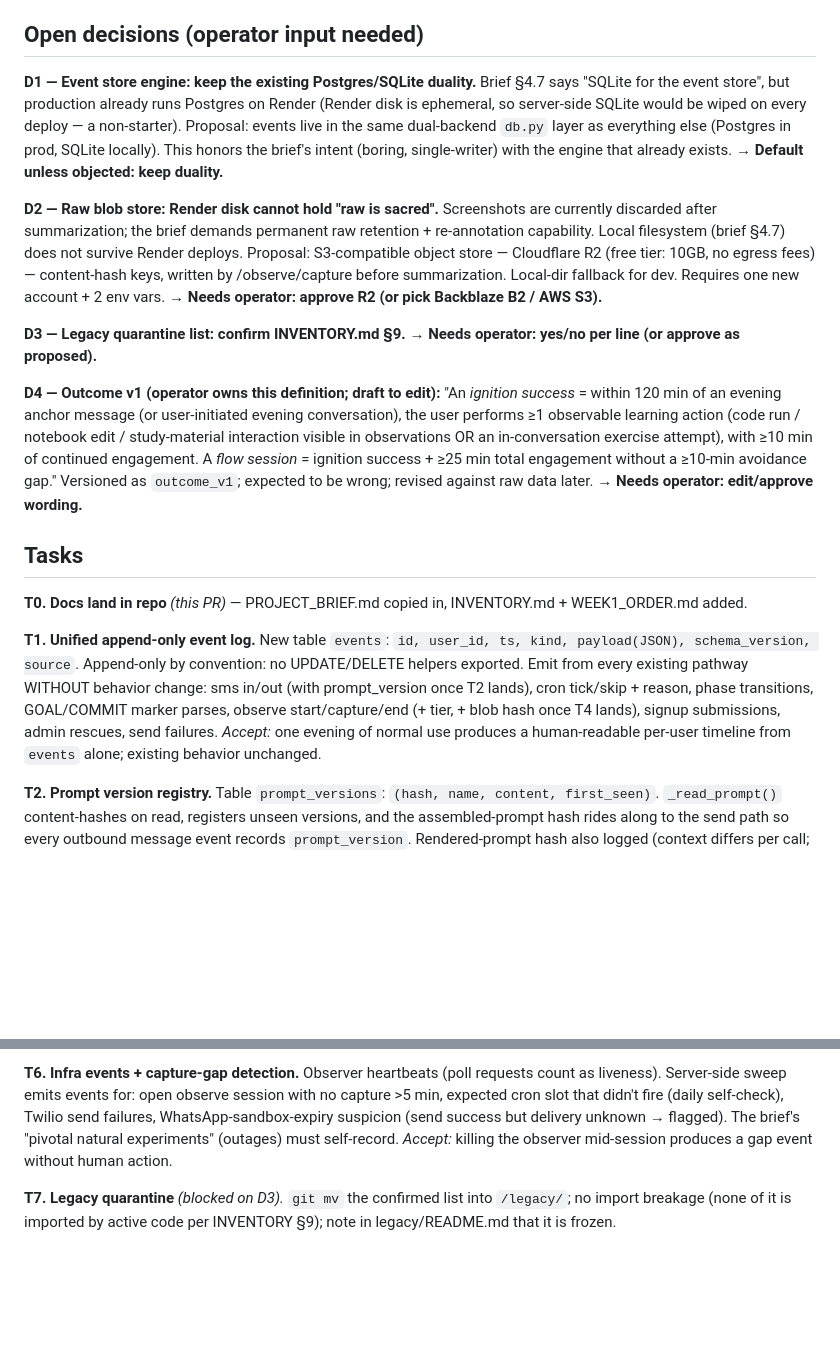
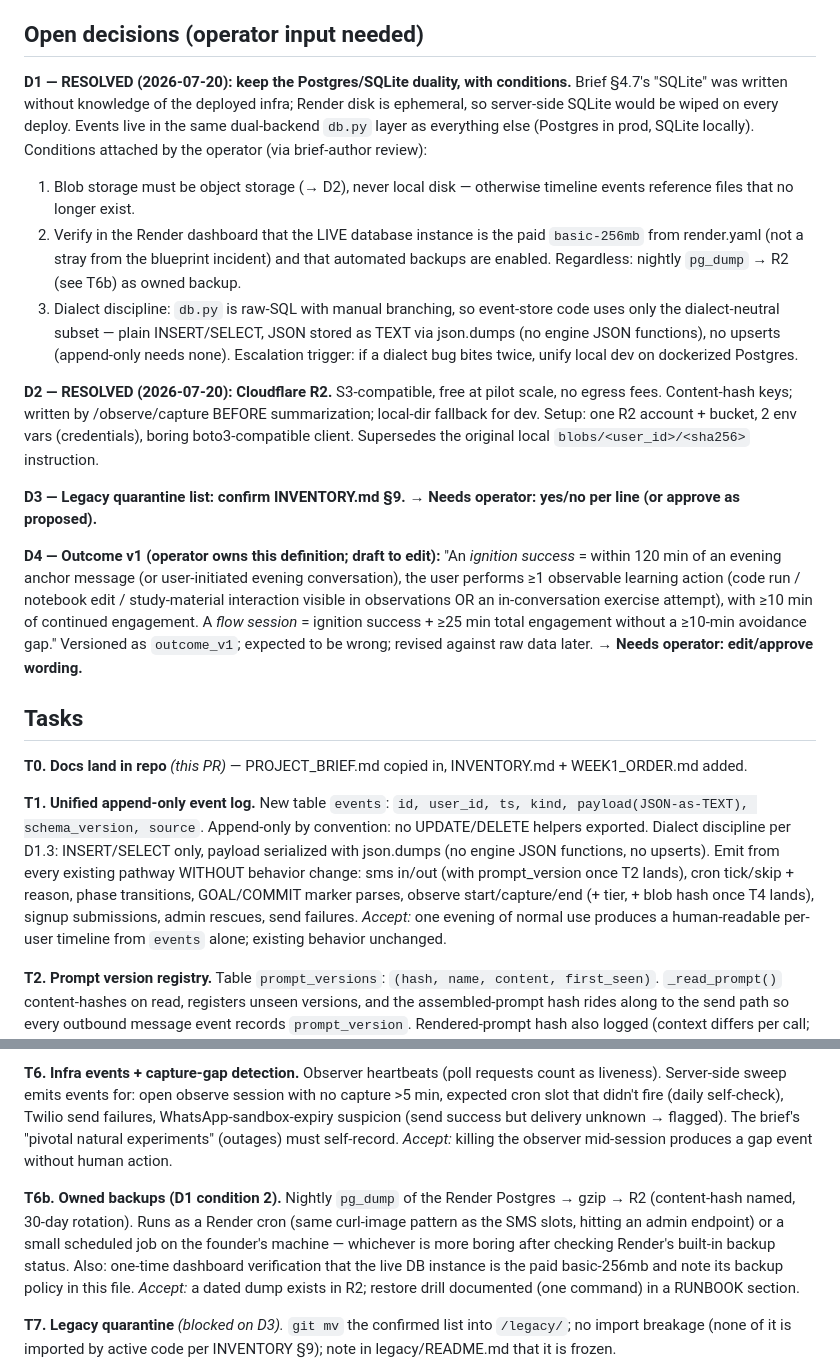
Before and after one commit to jeongmokwon/upskill-coach, a Markdown page: WEEK1_ORDER.md, 2 parts joined by grey strips. GitHub-like rendering; blank space fills up the shorter version.

Commit message:
docs(week1): resolve D1/D2 with operator conditions
D1 resolved — keep Postgres/SQLite duality, three conditions from
the operator's brief-author review:
1. blobs go to object storage, never local disk (zombie-event guard)
2. verify live DB instance is the paid basic-256mb + backup policy;
   owned backups regardless (new T6b: nightly pg_dump → R2 with
   restore drill)
3. dialect discipline: event-store code restricted to the
   dialect-neutral SQL subset (INSERT/SELECT, JSON-as-TEXT, no
   upserts — append-only needs none); escalation to dockerized
   local Postgres if a dialect bug bites twice

D2 resolved — Cloudflare R2, content-hash keys, write-before-
summarize, local-dir dev fallback. Supersedes the original local
blobs/<user_id>/<sha256> instruction.

T1 amended with the dialect constraint inline.

```diff
--- a/WEEK1_ORDER.md
+++ b/WEEK1_ORDER.md
@@ -6,24 +6,31 @@
 
 ## Open decisions (operator input needed)
 
-**D1 — Event store engine: keep the existing Postgres/SQLite duality.**
-Brief §4.7 says "SQLite for the event store", but production already
-runs Postgres on Render (Render disk is ephemeral, so server-side
-SQLite would be wiped on every deploy — a non-starter). Proposal:
-events live in the same dual-backend `db.py` layer as everything else
-(Postgres in prod, SQLite locally). This honors the brief's intent
-(boring, single-writer) with the engine that already exists.
-→ **Default unless objected: keep duality.**
+**D1 — RESOLVED (2026-07-20): keep the Postgres/SQLite duality, with
+conditions.** Brief §4.7's "SQLite" was written without knowledge of
+the deployed infra; Render disk is ephemeral, so server-side SQLite
+would be wiped on every deploy. Events live in the same dual-backend
+`db.py` layer as everything else (Postgres in prod, SQLite locally).
+Conditions attached by the operator (via brief-author review):
+1. Blob storage must be object storage (→ D2), never local disk —
+   otherwise timeline events reference files that no longer exist.
+2. Verify in the Render dashboard that the LIVE database instance is
+   the paid `basic-256mb` from render.yaml (not a stray from the
+   blueprint incident) and that automated backups are enabled.
+   Regardless: nightly `pg_dump` → R2 (see T6b) as owned backup.
+3. Dialect discipline: `db.py` is raw-SQL with manual branching, so
+   event-store code uses only the dialect-neutral subset — plain
+   INSERT/SELECT, JSON stored as TEXT via json.dumps (no engine JSON
+   functions), no upserts (append-only needs none). Escalation
+   trigger: if a dialect bug bites twice, unify local dev on
+   dockerized Postgres.
 
-**D2 — Raw blob store: Render disk cannot hold "raw is sacred".**
-Screenshots are currently discarded after summarization; the brief
-demands permanent raw retention + re-annotation capability. Local
-filesystem (brief §4.7) does not survive Render deploys. Proposal:
-S3-compatible object store — Cloudflare R2 (free tier: 10GB, no
-egress fees) — content-hash keys, written by /observe/capture before
-summarization. Local-dir fallback for dev. Requires one new account +
-2 env vars.
-→ **Needs operator: approve R2 (or pick Backblaze B2 / AWS S3).**
+**D2 — RESOLVED (2026-07-20): Cloudflare R2.** S3-compatible,
+free at pilot scale, no egress fees. Content-hash keys; written by
+/observe/capture BEFORE summarization; local-dir fallback for dev.
+Setup: one R2 account + bucket, 2 env vars (credentials), boring
+boto3-compatible client. Supersedes the original local
+`blobs/<user_id>/<sha256>` instruction.
 
 **D3 — Legacy quarantine list: confirm INVENTORY.md §9.**
 → **Needs operator: yes/no per line (or approve as proposed).**
@@ -45,13 +52,15 @@ revised against raw data later.
 INVENTORY.md + WEEK1_ORDER.md added.
 
 **T1. Unified append-only event log.**
-New table `events`: `id, user_id, ts, kind, payload(JSON),
+New table `events`: `id, user_id, ts, kind, payload(JSON-as-TEXT),
 schema_version, source`. Append-only by convention: no UPDATE/DELETE
-helpers exported. Emit from every existing pathway WITHOUT behavior
-change: sms in/out (with prompt_version once T2 lands), cron
-tick/skip + reason, phase transitions, GOAL/COMMIT marker parses,
-observe start/capture/end (+ tier, + blob hash once T4 lands),
-signup submissions, admin rescues, send failures.
+helpers exported. Dialect discipline per D1.3: INSERT/SELECT only,
+payload serialized with json.dumps (no engine JSON functions, no
+upserts). Emit from every existing pathway WITHOUT behavior change:
+sms in/out (with prompt_version once T2 lands), cron tick/skip +
+reason, phase transitions, GOAL/COMMIT marker parses, observe
+start/capture/end (+ tier, + blob hash once T4 lands), signup
+submissions, admin rescues, send failures.
 *Accept:* one evening of normal use produces a human-readable
 per-user timeline from `events` alone; existing behavior unchanged.
 
@@ -105,6 +114,17 @@ experiments" (outages) must self-record.
 *Accept:* killing the observer mid-session produces a gap event
 without human action.
 
+**T6b. Owned backups (D1 condition 2).**
+Nightly `pg_dump` of the Render Postgres → gzip → R2 (content-hash
+named, 30-day rotation). Runs as a Render cron (same curl-image
+pattern as the SMS slots, hitting an admin endpoint) or a small
+scheduled job on the founder's machine — whichever is more boring
+after checking Render's built-in backup status. Also: one-time
+dashboard verification that the live DB instance is the paid
+basic-256mb and note its backup policy in this file.
+*Accept:* a dated dump exists in R2; restore drill documented (one
+command) in a RUNBOOK section.
+
 **T7. Legacy quarantine** *(blocked on D3).*
 `git mv` the confirmed list into `/legacy/`; no import breakage
 (none of it is imported by active code per INVENTORY §9); note in
```
